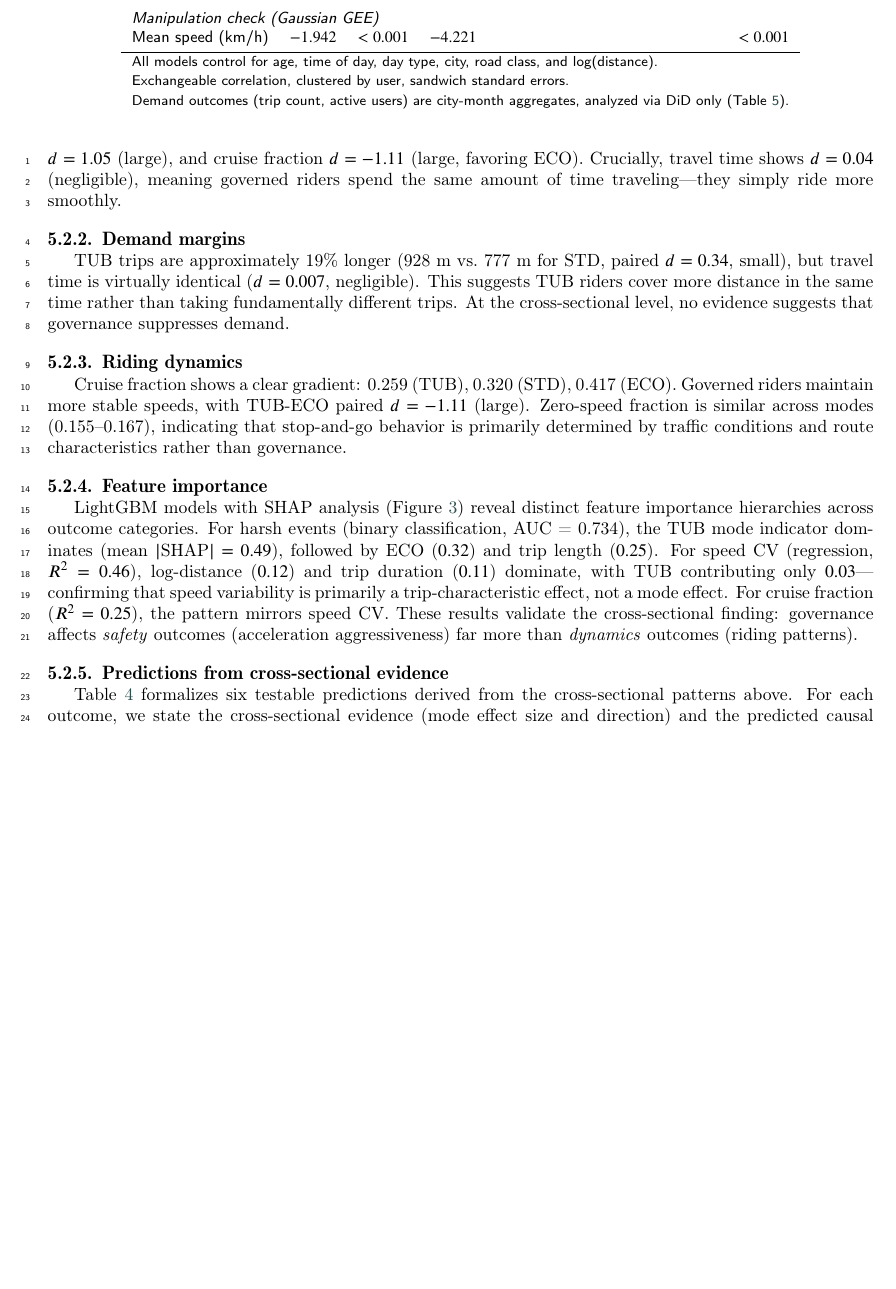
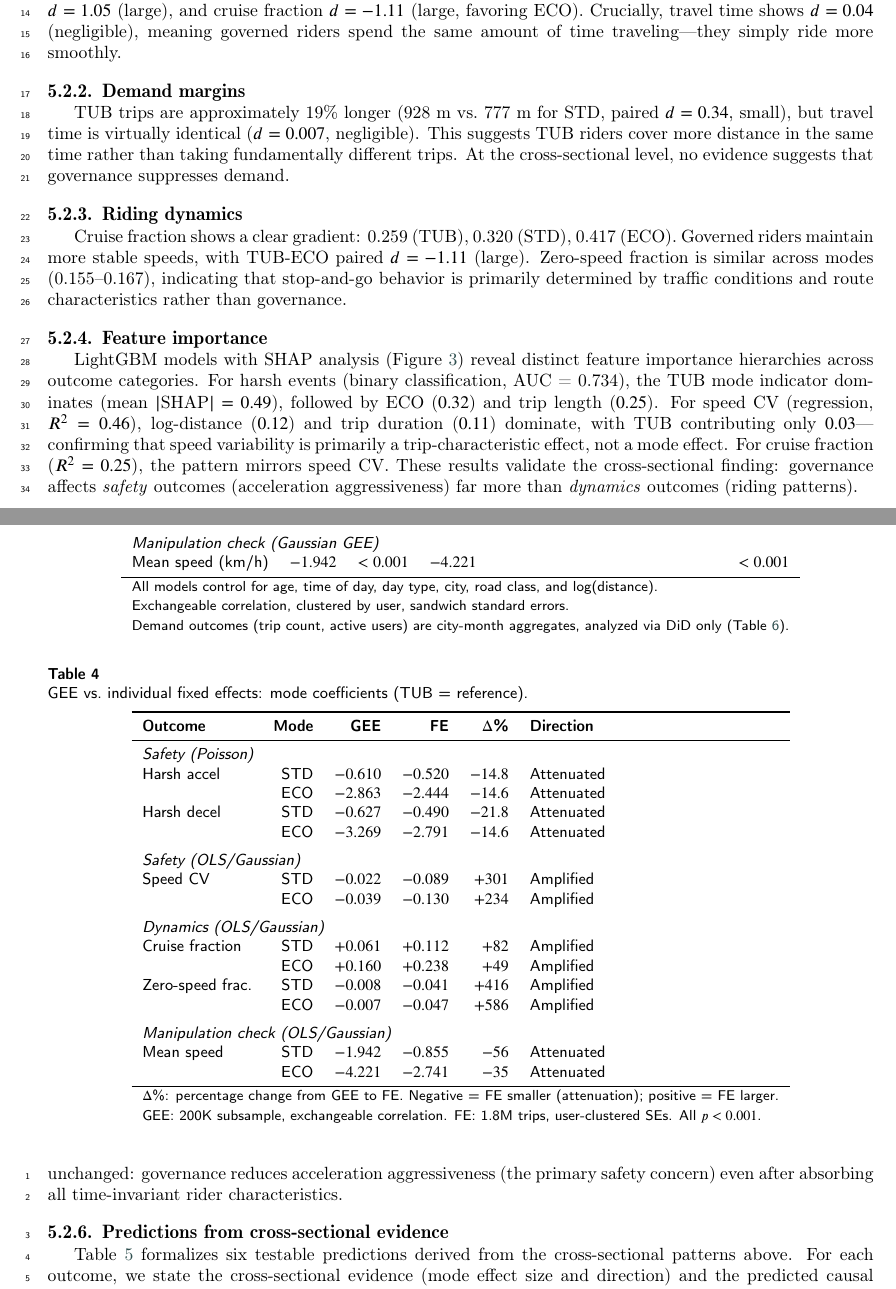
Before and after one commit to benchoi93/Swingdata, a LaTeX paper (src/paper/main.tex, which reads src/paper/results.tex): part of page 10 of 25 before the commit and two parts of pages 10 and 11 of 26 after it, the two joined at a grey line, cut so that both start at the same text, the shorter picture padded with empty space. Compiled offline with pdfLaTeX; a LaTeX package or settings file that is missing is left out.

Commit message:
feat: add individual FE results to paper (Phase 7D.2-7D.3)
- Methods: add FE specification (Eq. 4), pyfixest citation, Hausman rationale
- Results: add Table 5 (FE vs GEE, 12 comparisons with attenuation/amplification)
- Discussion: update limitations to note FE addresses mode self-selection
- References: add pyfixest @misc entry (Fischer, 2024)
- TASKS.md: mark 7D.1-7D.3 complete

Co-Authored-By: Claude Opus 4.6 <noreply@anthropic.com>

```diff
--- a/src/paper/results.tex
+++ b/src/paper/results.tex
@@ -57,3 +57,4 @@ Mean speed (km/h) & $-1.942$ & $<0.001$ & $-4.221$ & $<0.001$ \\
 \multicolumn{5}{l}{\footnotesize All models control for age, time of day, day type, city, road class, and log(distance).} \\
 \multicolumn{5}{l}{\footnotesize Exchangeable correlation, clustered by user, sandwich standard errors.} \\
 \multicolumn{5}{l}{\footnotesize Demand outcomes (trip count, active users) are city-month aggregates, analyzed via DiD only (Table~\ref{tab:did_results}).} \\
+\end{tabular}
@@ -60,3 +71,36 @@ Mean speed (km/h) & $-1.942$ & $<0.001$ & $-4.221$ & $<0.001$ \\
+The divergence between GEE and FE confirms endogeneity from mode self-selection: the Hausman diagnostic favors FE for causal interpretation of cross-sectional mode effects. The key substantive conclusion is unchanged: governance reduces acceleration aggressiveness (the primary safety concern) even after absorbing all time-invariant rider characteristics.
+
+\begin{table}[htbp]
+\centering
+\caption{GEE vs.\ individual fixed effects: mode coefficients (TUB = reference).}
+\label{tab:fe_vs_gee}
+\small
+\begin{tabular}{lrrrrl}
+\toprule
+\textbf{Outcome} & \textbf{Mode} & \textbf{GEE} & \textbf{FE} & \textbf{$\Delta$\%} & \textbf{Direction} \\
+\midrule
+\multicolumn{6}{l}{\textit{Safety (Poisson)}} \\
+Harsh accel & STD & $-0.610$ & $-0.520$ & $-14.8$ & Attenuated \\
+ & ECO & $-2.863$ & $-2.444$ & $-14.6$ & Attenuated \\
+Harsh decel & STD & $-0.627$ & $-0.490$ & $-21.8$ & Attenuated \\
+ & ECO & $-3.269$ & $-2.791$ & $-14.6$ & Attenuated \\
+\addlinespace
+\multicolumn{6}{l}{\textit{Safety (OLS/Gaussian)}} \\
+Speed CV & STD & $-0.022$ & $-0.089$ & $+301$ & Amplified \\
+ & ECO & $-0.039$ & $-0.130$ & $+234$ & Amplified \\
+\addlinespace
+\multicolumn{6}{l}{\textit{Dynamics (OLS/Gaussian)}} \\
+Cruise fraction & STD & $+0.061$ & $+0.112$ & $+82$ & Amplified \\
+ & ECO & $+0.160$ & $+0.238$ & $+49$ & Amplified \\
+Zero-speed frac. & STD & $-0.008$ & $-0.041$ & $+416$ & Amplified \\
+ & ECO & $-0.007$ & $-0.047$ & $+586$ & Amplified \\
+\addlinespace
+\multicolumn{6}{l}{\textit{Manipulation check (OLS/Gaussian)}} \\
+Mean speed & STD & $-1.942$ & $-0.855$ & $-56$ & Attenuated \\
+ & ECO & $-4.221$ & $-2.741$ & $-35$ & Attenuated \\
+\bottomrule
+\multicolumn{6}{l}{\footnotesize $\Delta$\%: percentage change from GEE to FE. Negative = FE smaller (attenuation); positive = FE larger.} \\
+\multicolumn{6}{l}{\footnotesize GEE: 200K subsample, exchangeable correlation. FE: 1.8M trips, user-clustered SEs. All $p < 0.001$.} \\
 \end{tabular}
 \end{table}
 
```
Also changed, not shown: TASKS.md (+38 -0 lines), src/paper/discussion.tex (+1 -1 lines), src/paper/methodology.tex (+11 -0 lines), src/paper/references.bib (+8 -0 lines), src/paper/results.tex (10 more changed lines).
